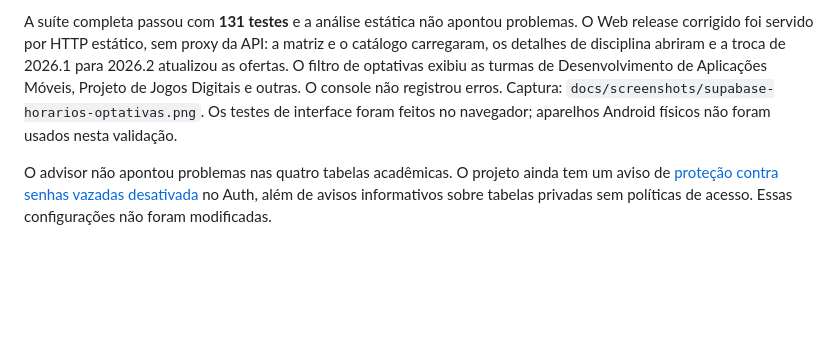
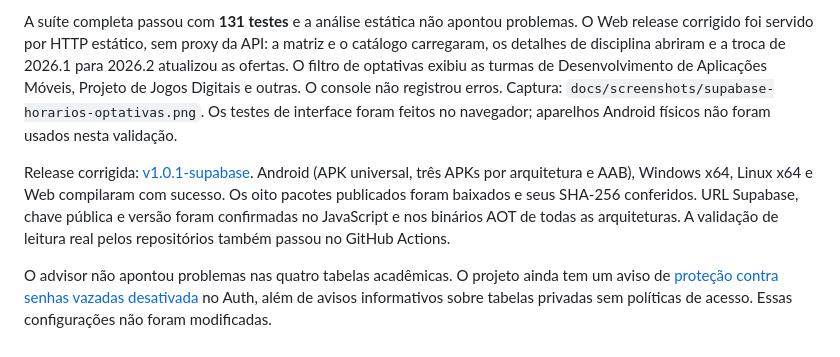
Before and after one commit to alexlsilva7/my_ufape_app, a Markdown page: docs/validacao.md, the part around the change. GitHub-like rendering; blank space fills up the shorter version.

Commit message:
docs: record verified Supabase release packages

```diff
--- a/docs/validacao.md
+++ b/docs/validacao.md
@@ -260,6 +260,13 @@ e outras. O console não registrou erros. Captura:
 `docs/screenshots/supabase-horarios-optativas.png`. Os testes de interface foram
 feitos no navegador; aparelhos Android físicos não foram usados nesta validação.
 
+Release corrigida: [v1.0.1-supabase](https://github.com/alexlsilva7/my_ufape_app/releases/tag/v1.0.1-supabase).
+Android (APK universal, três APKs por arquitetura e AAB), Windows x64, Linux x64
+e Web compilaram com sucesso. Os oito pacotes publicados foram baixados e seus
+SHA-256 conferidos. URL Supabase, chave pública e versão foram confirmadas no
+JavaScript e nos binários AOT de todas as arquiteturas. A validação de leitura
+real pelos repositórios também passou no GitHub Actions.
+
 O advisor não apontou problemas nas quatro tabelas acadêmicas. O projeto ainda
 tem um aviso de [proteção contra senhas vazadas desativada](https://supabase.com/docs/guides/auth/password-security#password-strength-and-leaked-password-protection)
 no Auth, além de avisos informativos sobre tabelas privadas sem políticas de
```
